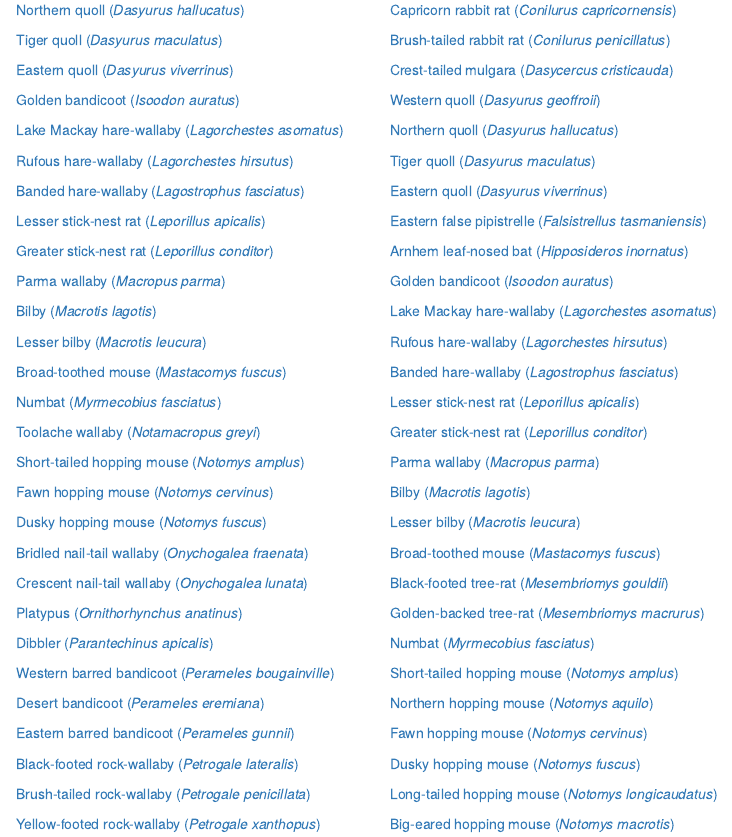
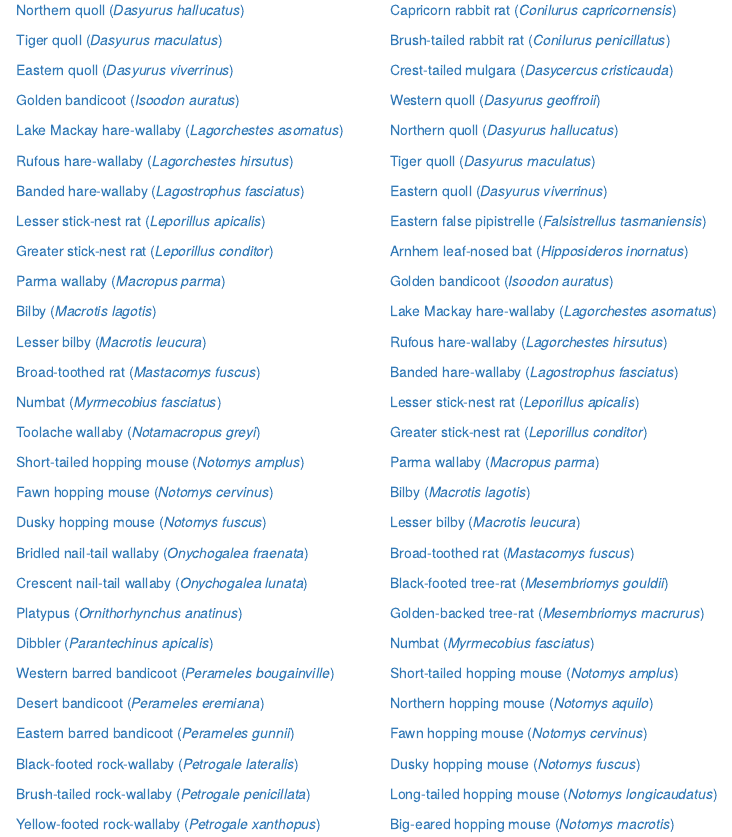
Before and after one commit to ejlundgren/introduced_predators_evidence, an R Markdown document (docs/index.Rmd): the page in a window 1100 px wide, from 460 px down. Rendered offline with R 4.5, knitr and Pandoc, with nearby package versions.

Commit message:
updates and tweaks

```diff
--- a/docs/index.Rmd
+++ b/docs/index.Rmd
@@ -52,7 +52,7 @@ output: html_document
 
 [Lesser bilby (_Macrotis leucura_)](pages/Fox_Macrotis_leucura.html)
 
-[Broad-toothed mouse (_Mastacomys fuscus_)](pages/Fox_Mastacomys_fuscus.html)
+[Broad-toothed rat (_Mastacomys fuscus_)](pages/Fox_Mastacomys_fuscus.html)
 
 [Numbat (_Myrmecobius fasciatus_)](pages/Fox_Myrmecobius_fasciatus.html)
 
@@ -185,7 +185,7 @@ output: html_document
 
 [Lesser bilby (_Macrotis leucura_)](pages/Cat_Macrotis_leucura.html)
 
-[Broad-toothed mouse (_Mastacomys fuscus_)](pages/Cat_Mastacomys_fuscus.html)
+[Broad-toothed rat (_Mastacomys fuscus_)](pages/Cat_Mastacomys_fuscus.html)
 
 [Black-footed tree-rat (_Mesembriomys gouldii_)](pages/Cat_Mesembriomys_gouldii.html)
 
```
Also changed, not shown: docs/pages/Cat_Mastacomys_fuscus.Rmd (+1 -1 lines), docs/pages/Fox_Mastacomys_fuscus.Rmd (+1 -1 lines), 101 other files.
